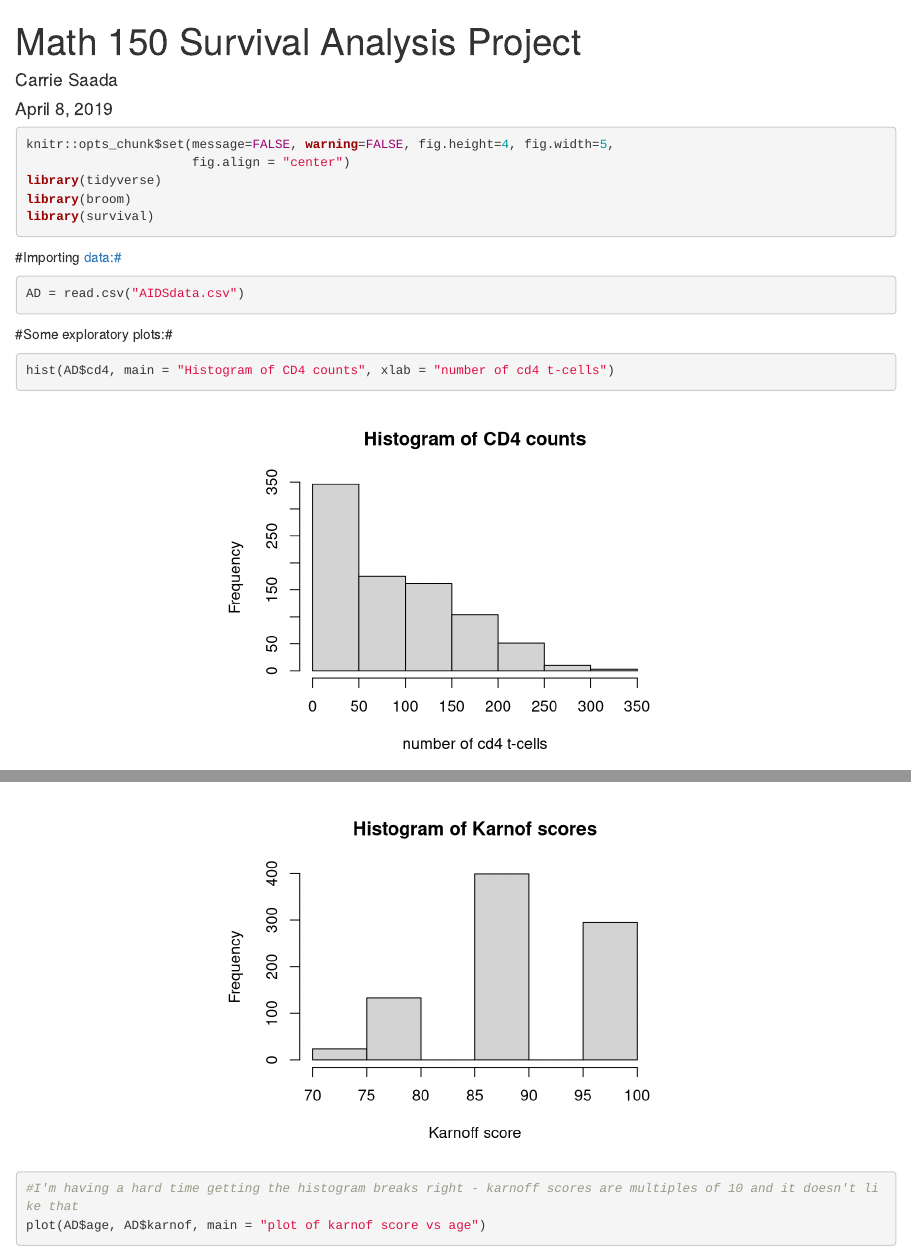
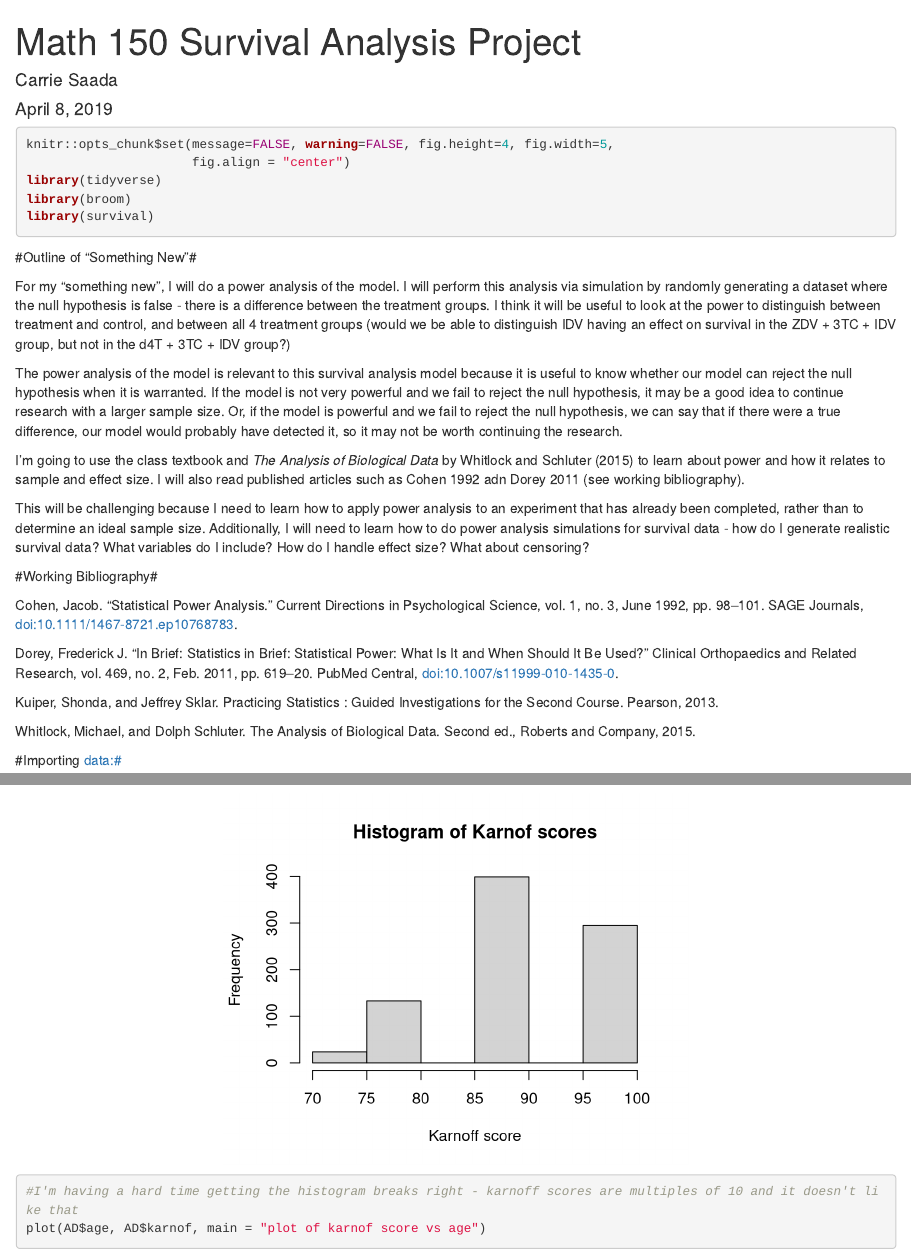
Before and after one commit to csaada/math150-survival, an R Markdown document (survival-project.Rmd): the page in a window 1100 px wide, from its top, and a second part further down, joined at a grey line. Rendered offline with R 4.5, knitr and Pandoc, with nearby package versions; both versions are drawn in the output format of the newer one.

Commit message:
Added outline of "something new" for project due date 2

````diff
--- a/survival-project.Rmd
+++ b/survival-project.Rmd
@@ -3,8 +3,8 @@ title: "Math 150 Survival Analysis Project"
 author: "Carrie Saada"
 date: "April 8, 2019"
 output:
+  html_document: default
   pdf_document: default
-  html_document: default
 ---
 
 ```{r global_options, include=TRUE, message=FALSE, warning=FALSE}
@@ -14,6 +14,27 @@ library(tidyverse)
 library(broom)
 library(survival)
 ```
+
+#Outline of "Something New"#
+
+For my "something new", I will do a power analysis of the model. I will perform this analysis via simulation by randomly generating a dataset where the null hypothesis is false - there is a difference between the treatment groups. I think it will be useful to look at the power to distinguish between treatment and control, and between all 4 treatment groups (would we be able to distinguish IDV having an effect on survival in the ZDV + 3TC + IDV group, but not in the d4T + 3TC + IDV group?)
+
+The power analysis of the model is relevant to this survival analysis model because it is useful to know whether our model can reject the null hypothesis when it is warranted. If the model is not very powerful and we fail to reject the null hypothesis, it may be a good idea to continue research with a larger sample size. Or, if the model is powerful and we fail to reject the null hypothesis, we can say that if there were a true difference, our model would probably have detected it, so it may not be worth continuing the research.
+
+I'm going to use the class textbook and *The Analysis of Biological Data* by Whitlock and Schluter (2015) to learn about power and how it relates to sample and effect size. I will also read published articles such as Cohen 1992 adn Dorey 2011 (see working bibliography).
+
+This will be challenging because I need to learn how to apply power analysis to an experiment that has already been completed, rather than to determine an ideal sample size. Additionally, I will need to learn how to do power analysis simulations for survival data - how do I generate realistic survival data? What variables do I include? How do I handle effect size? What about censoring?
+
+#Working Bibliography#
+
+Cohen, Jacob. “Statistical Power Analysis.” Current Directions in Psychological Science, vol. 1, no. 3, June 1992, pp. 98–101. SAGE Journals, doi:10.1111/1467-8721.ep10768783.
+
+Dorey, Frederick J. “In Brief: Statistics in Brief: Statistical Power: What Is It and When Should It Be Used?” Clinical Orthopaedics and Related Research, vol. 469, no. 2, Feb. 2011, pp. 619–20. PubMed Central, doi:10.1007/s11999-010-1435-0.
+
+Kuiper, Shonda, and Jeffrey Sklar. Practicing Statistics : Guided Investigations for the Second Course. Pearson, 2013.
+
+Whitlock, Michael, and Dolph Schluter. The Analysis of Biological Data. Second ed., Roberts and Company, 2015.
+
 
 #Importing data:#
 
````
Also changed, not shown: survival-project.html, survival-project.pdf.
